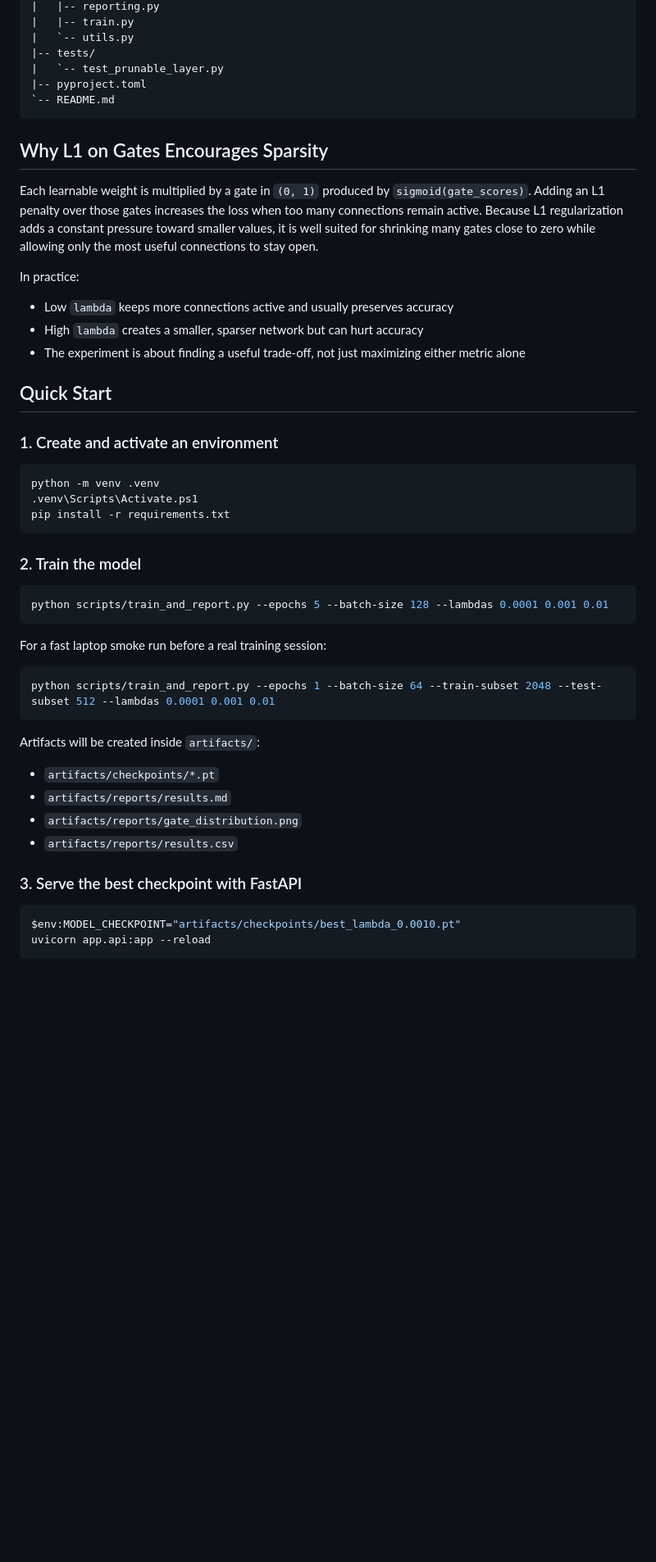
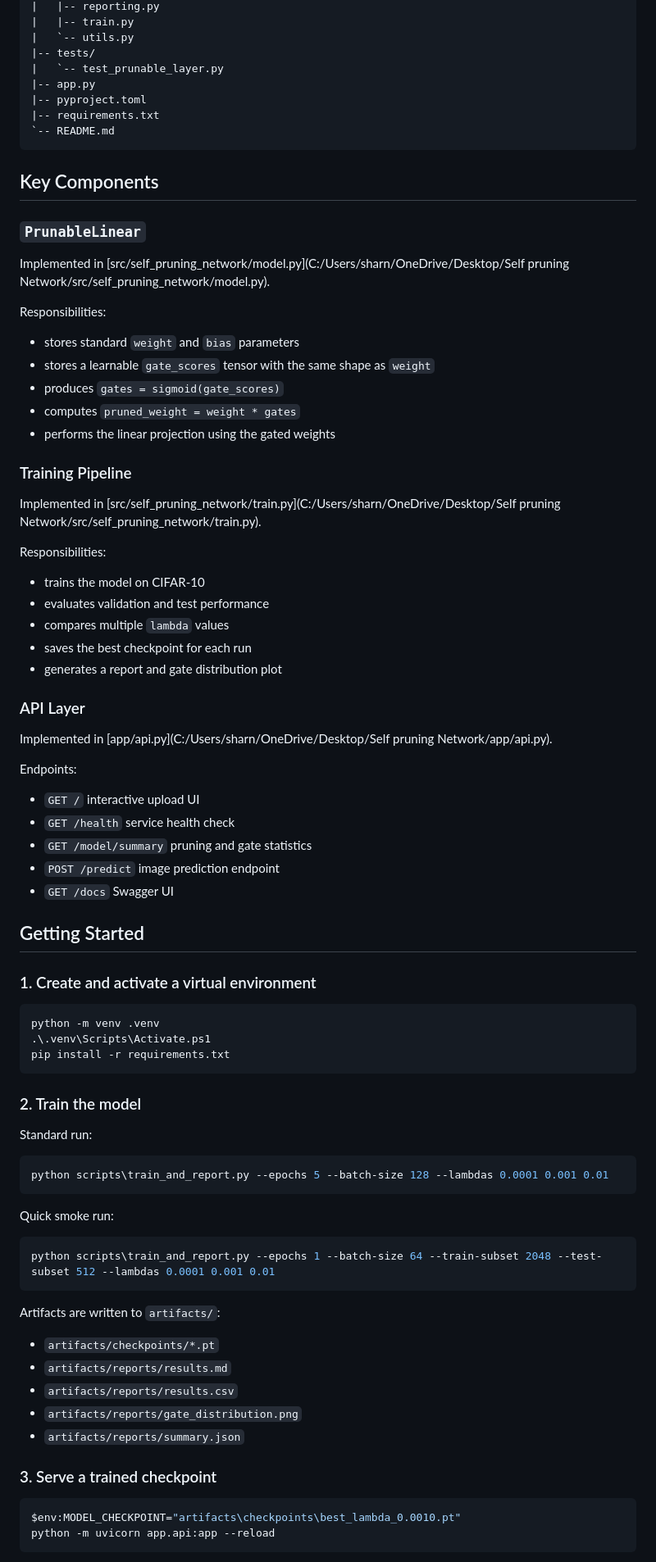
Before and after one commit to Harnoor001/Self-Pruning-Network, a Markdown page: README.md, the part around one of its changes. Shown at 82% size. GitHub-like rendering; blank space fills up the shorter version.

````diff
--- a/README.md
+++ b/README.md
@@ -27,55 +66,86 @@ self-pruning-network/
 |   `-- utils.py
 |-- tests/
 |   `-- test_prunable_layer.py
+|-- app.py
 |-- pyproject.toml
+|-- requirements.txt
 `-- README.md
 ```
 
-## Why L1 on Gates Encourages Sparsity
+## Key Components
 
-Each learnable weight is multiplied by a gate in `(0, 1)` produced by `sigmoid(gate_scores)`.
-Adding an L1 penalty over those gates increases the loss when too many connections remain active.
-Because L1 regularization adds a constant pressure toward smaller values, it is well suited for shrinking many gates close to zero while allowing only the most useful connections to stay open.
+### `PrunableLinear`
 
-In practice:
+Implemented in [src/self_pruning_network/model.py](C:/Users/sharn/OneDrive/Desktop/Self pruning Network/src/self_pruning_network/model.py).
 
-- Low `lambda` keeps more connections active and usually preserves accuracy
-- High `lambda` creates a smaller, sparser network but can hurt accuracy
-- The experiment is about finding a useful trade-off, not just maximizing either metric alone
+Responsibilities:
 
-## Quick Start
+- stores standard `weight` and `bias` parameters
+- stores a learnable `gate_scores` tensor with the same shape as `weight`
+- produces `gates = sigmoid(gate_scores)`
+- computes `pruned_weight = weight * gates`
+- performs the linear projection using the gated weights
 
-### 1. Create and activate an environment
+### Training Pipeline
+
+Implemented in [src/self_pruning_network/train.py](C:/Users/sharn/OneDrive/Desktop/Self pruning Network/src/self_pruning_network/train.py).
+
+Responsibilities:
+
+- trains the model on CIFAR-10
+- evaluates validation and test performance
+- compares multiple `lambda` values
+- saves the best checkpoint for each run
+- generates a report and gate distribution plot
+
+### API Layer
+
+Implemented in [app/api.py](C:/Users/sharn/OneDrive/Desktop/Self pruning Network/app/api.py).
+
+Endpoints:
+
+- `GET /` interactive upload UI
+- `GET /health` service health check
+- `GET /model/summary` pruning and gate statistics
+- `POST /predict` image prediction endpoint
+- `GET /docs` Swagger UI
+
+## Getting Started
+
+### 1. Create and activate a virtual environment
 
 ```powershell
 python -m venv .venv
-.venv\Scripts\Activate.ps1
+.\.venv\Scripts\Activate.ps1
 pip install -r requirements.txt
 ```
 
 ### 2. Train the model
 
+Standard run:
+
 ```powershell
-python scripts/train_and_report.py --epochs 5 --batch-size 128 --lambdas 0.0001 0.001 0.01
+python scripts\train_and_report.py --epochs 5 --batch-size 128 --lambdas 0.0001 0.001 0.01
 ```
 
-For a fast laptop smoke run before a real training session:
+Quick smoke run:
 
 ```powershell
-python scripts/train_and_report.py --epochs 1 --batch-size 64 --train-subset 2048 --test-subset 512 --lambdas 0.0001 0.001 0.01
+python scripts\train_and_report.py --epochs 1 --batch-size 64 --train-subset 2048 --test-subset 512 --lambdas 0.0001 0.001 0.01
 ```
 
-Artifacts will be created inside `artifacts/`:
+Artifacts are written to `artifacts/`:
 
 - `artifacts/checkpoints/*.pt`
 - `artifacts/reports/results.md`
+- `artifacts/reports/results.csv`
 - `artifacts/reports/gate_distribution.png`
-- `artifacts/reports/results.csv`
+- `artifacts/reports/summary.json`
 
-### 3. Serve the best checkpoint with FastAPI
+### 3. Serve a trained checkpoint
 
 ```powershell
-$env:MODEL_CHECKPOINT="artifacts/checkpoints/best_lambda_0.0010.pt"
-uvicorn app.api:app --reload
+$env:MODEL_CHECKPOINT="artifacts\checkpoints\best_lambda_0.0010.pt"
+python -m uvicorn app.api:app --reload
 ```
 
````
Also changed, not shown: other parts of README.md (+112 -22 lines).
